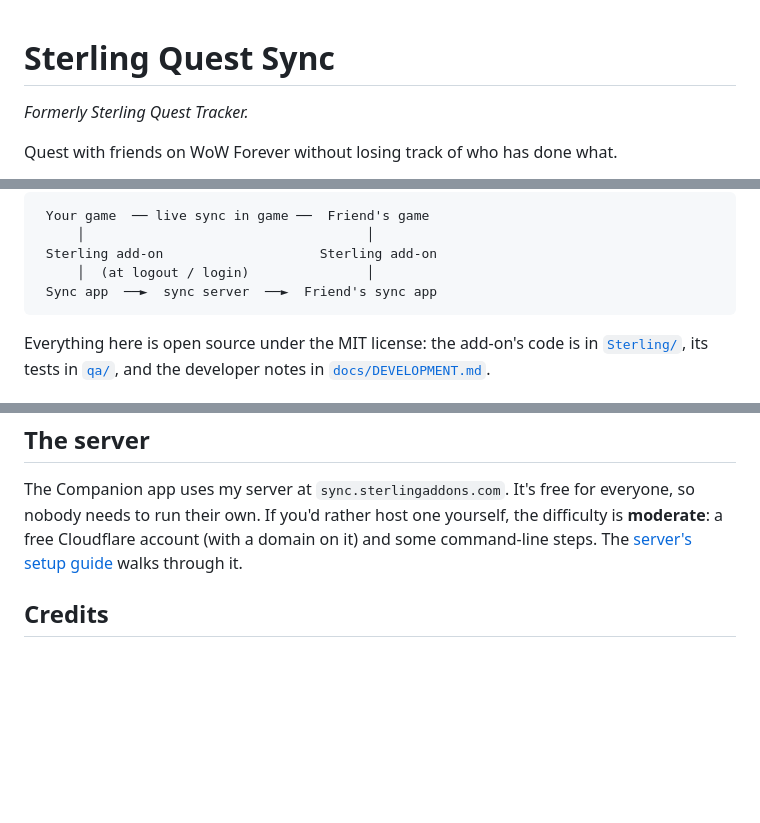
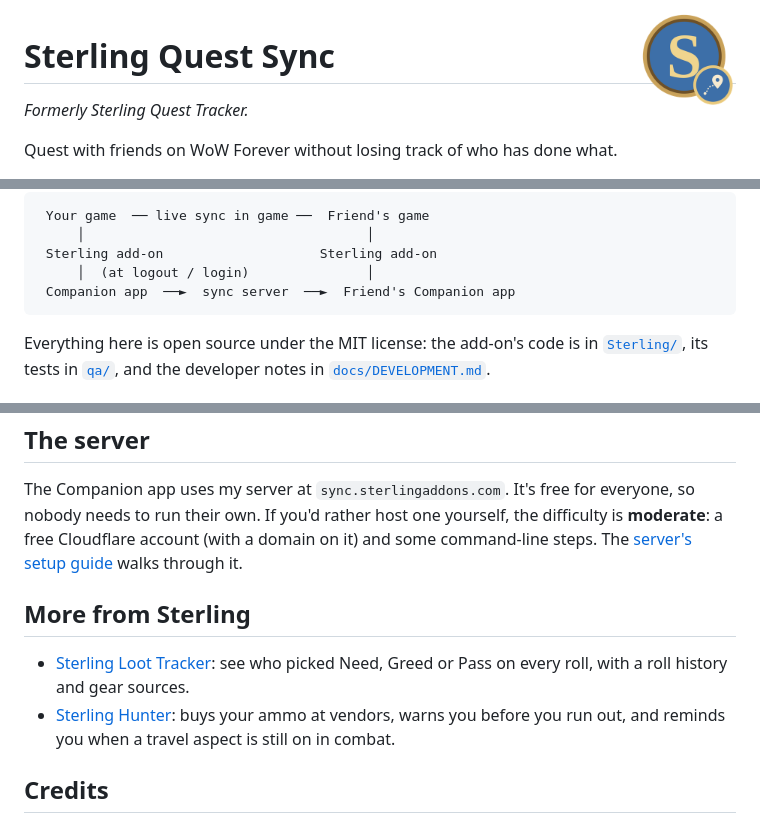
Before and after one commit to SterlingAddons/SterlingQuest, a Markdown page: README.md, 3 parts joined by grey strips. Rendered like a GitHub page; pictures changed too: docs/icon.png (added); blank space fills up the shorter version.

Commit message:
Sterling Quest Sync 0.3.15: the Sterling medallion everywhere in game and on the README, Companion app in the diagram, More from Sterling, TOC X-Website
Co-Authored-By: Claude Opus 5.5 <noreply@anthropic.com>
Claude-Session: https://claude.ai/code/session_01Tz2Vtbk8gV5pcZuidwi7P3

````diff
--- a/README.md
+++ b/README.md
@@ -1,3 +1,5 @@
+<img src="docs/icon.png" alt="Sterling Quest Sync icon" width="96" align="right">
+
 # Sterling Quest Sync
 
 *Formerly Sterling Quest Tracker.*
@@ -23,7 +25,7 @@ Sterling is three pieces that work together. You only need the first one.
      │                                    │
  Sterling add-on                    Sterling add-on
      │  (at logout / login)               │
- Sync app  ──►  sync server  ──►  Friend's sync app
+ Companion app  ──►  sync server  ──►  Friend's Companion app
 ```
 
 Everything here is open source under the MIT license: the add-on's code is in [`Sterling/`](Sterling), its tests in [`qa/`](qa), and the developer notes in [`docs/DEVELOPMENT.md`](docs/DEVELOPMENT.md).
@@ -138,6 +140,11 @@ The Sync tab and the Companion app use the same words for each partner:
 
 The Companion app uses my server at `sync.sterlingaddons.com`. It's free for everyone, so nobody needs to run their own. If you'd rather host one yourself, the difficulty is **moderate**: a free Cloudflare account (with a domain on it) and some command-line steps. The [server's setup guide](https://github.com/SterlingAddons/SterlingQuestSync-Server/blob/main/SETUP.md) walks through it.
 
+## More from Sterling
+
+- [Sterling Loot Tracker](https://github.com/SterlingAddons/SterlingLoot): see who picked Need, Greed or Pass on every roll, with a roll history and gear sources.
+- [Sterling Hunter](https://github.com/SterlingAddons/SterlingHunter): buys your ammo at vendors, warns you before you run out, and reminds you when a travel aspect is still on in combat.
+
 ## Credits
 
 - Questie, by the Questie team
````
Also changed, not shown: 6 other files.
